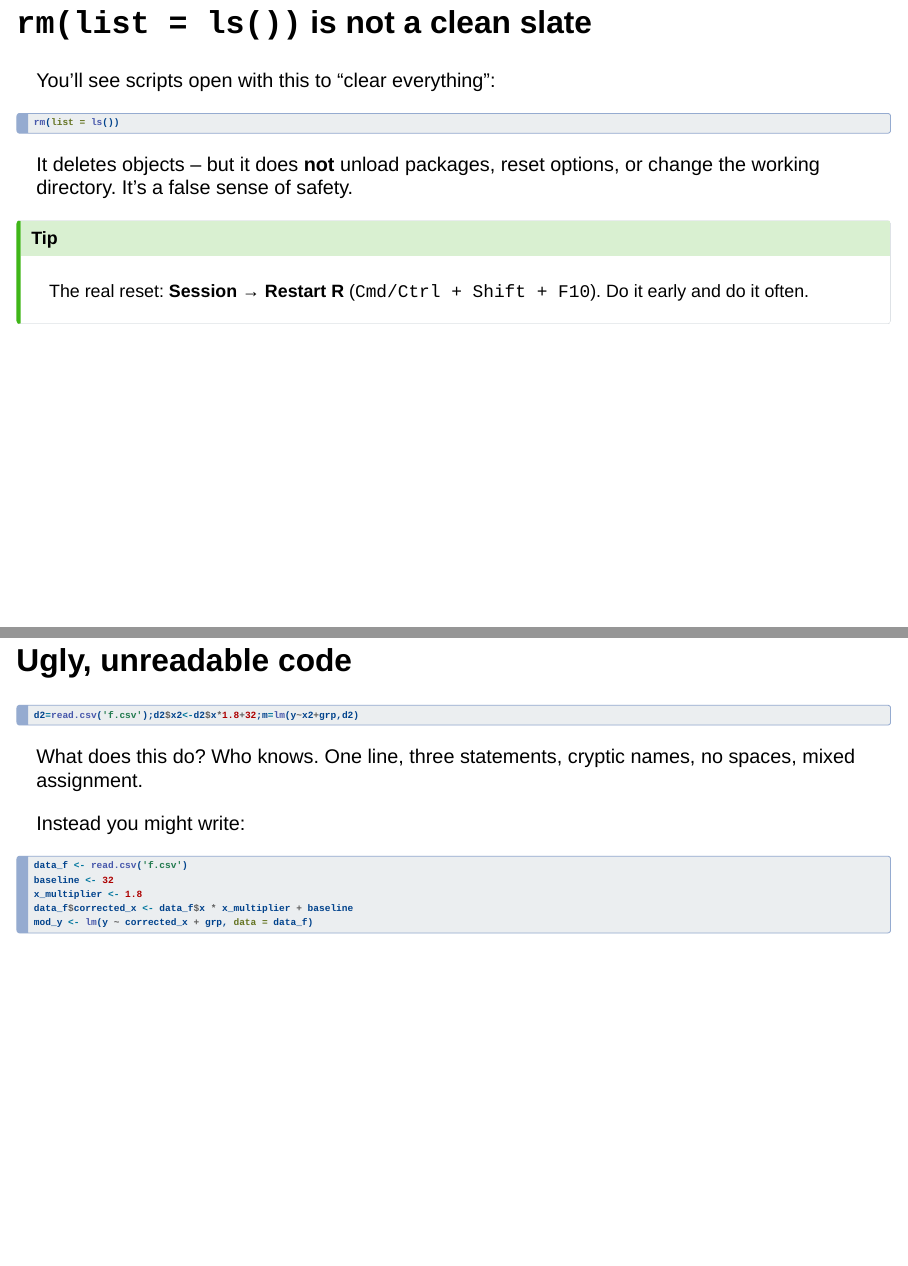
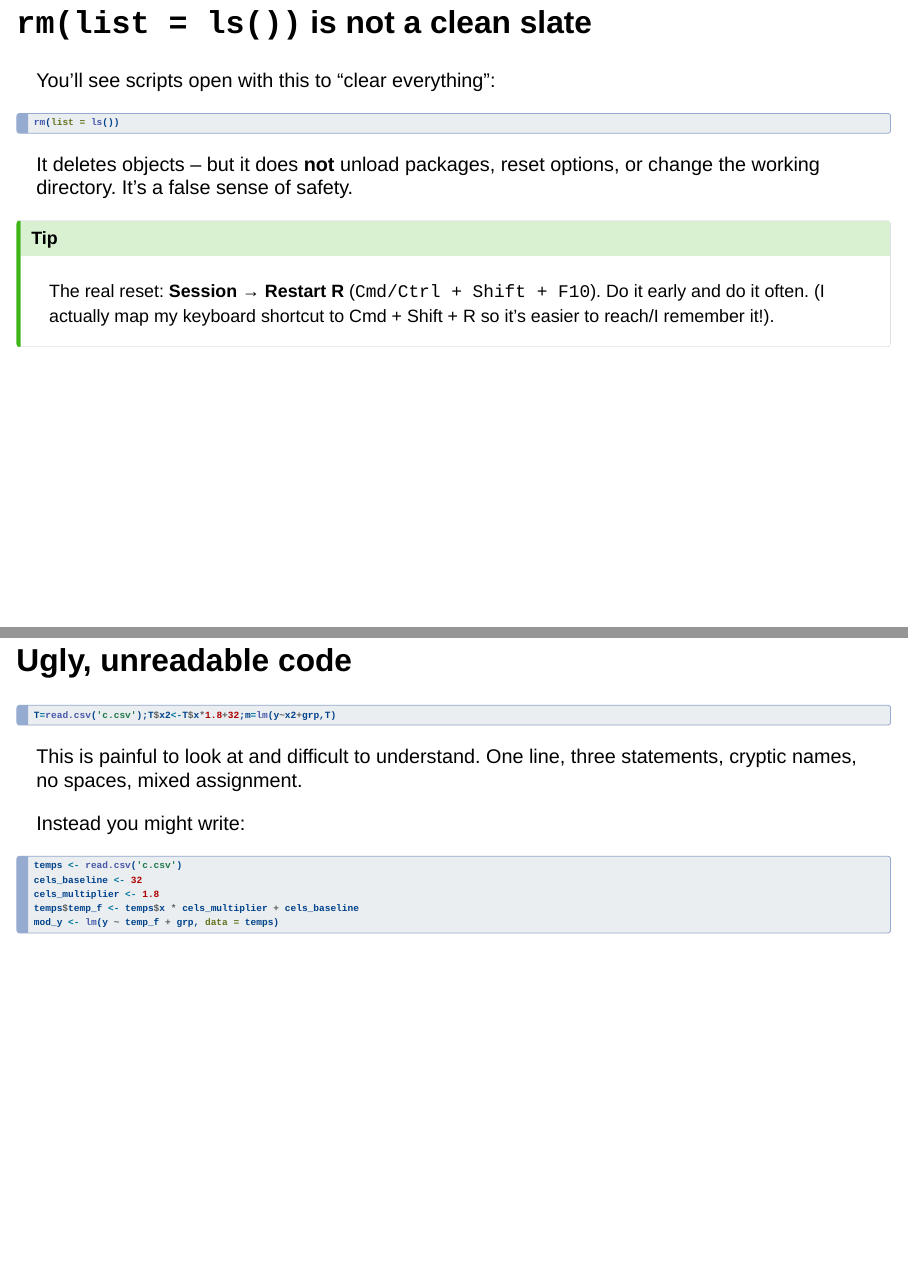
Before and after one commit to malcolmbarrett/ser_2026_r_for_r_users, a Quarto document (slides_part_1.qmd): pages 39 and 51 of 70, joined at a grey line. Rendered offline with R 4.5, knitr and Pandoc in place of Quarto, with nearby package versions; drawn as Slidy slides in place of the format the file asks for.

Commit message:
a few moer small fixes

````diff
--- a/slides_part_1.qmd
+++ b/slides_part_1.qmd
@@ -396,7 +395,7 @@ It deletes objects -- but it does **not** unload packages, reset options, or cha
 . . .
 
 ::: callout-tip
-The real reset: **Session → Restart R** (`Cmd/Ctrl + Shift + F10`). Do it early and do it often.
+The real reset: **Session → Restart R** (`Cmd/Ctrl + Shift + F10`). Do it early and do it often. (I actually map my keyboard shortcut to Cmd + Shift + R so it's easier to reach/I remember it!).
 :::
 
 ## `attach()`
@@ -620,19 +619,19 @@ This is *separate* from code that's wrong or unsafe. We're talking about formatt
 ## Ugly, unreadable code {.compact}
 
 ``` r
-d2=read.csv('f.csv');d2$x2<-d2$x*1.8+32;m=lm(y~x2+grp,d2)
+T=read.csv('c.csv');T$x2<-T$x*1.8+32;m=lm(y~x2+grp,T)
 ```
 
-What does this do? Who knows. One line, three statements, cryptic names, no spaces, mixed assignment.
+This is painful to look at and difficult to understand. One line, three statements, cryptic names, no spaces, mixed assignment.
 
 Instead you might write:
 
 ``` r
-data_f <- read.csv('f.csv')
-baseline <- 32
-x_multiplier <- 1.8
-data_f$corrected_x <- data_f$x * x_multiplier + baseline
-mod_y <- lm(y ~ corrected_x + grp, data = data_f)
+temps <- read.csv('c.csv')
+cels_baseline <- 32
+cels_multiplier <- 1.8
+temps$temp_f <- temps$x * cels_multiplier + cels_baseline
+mod_y <- lm(y ~ temp_f + grp, data = temps)
 ```
 
 ## More bad habits {.compact}
````
Also changed, not shown: slides_part_1.html, slides_part_1.qmd (9 more changed lines).
